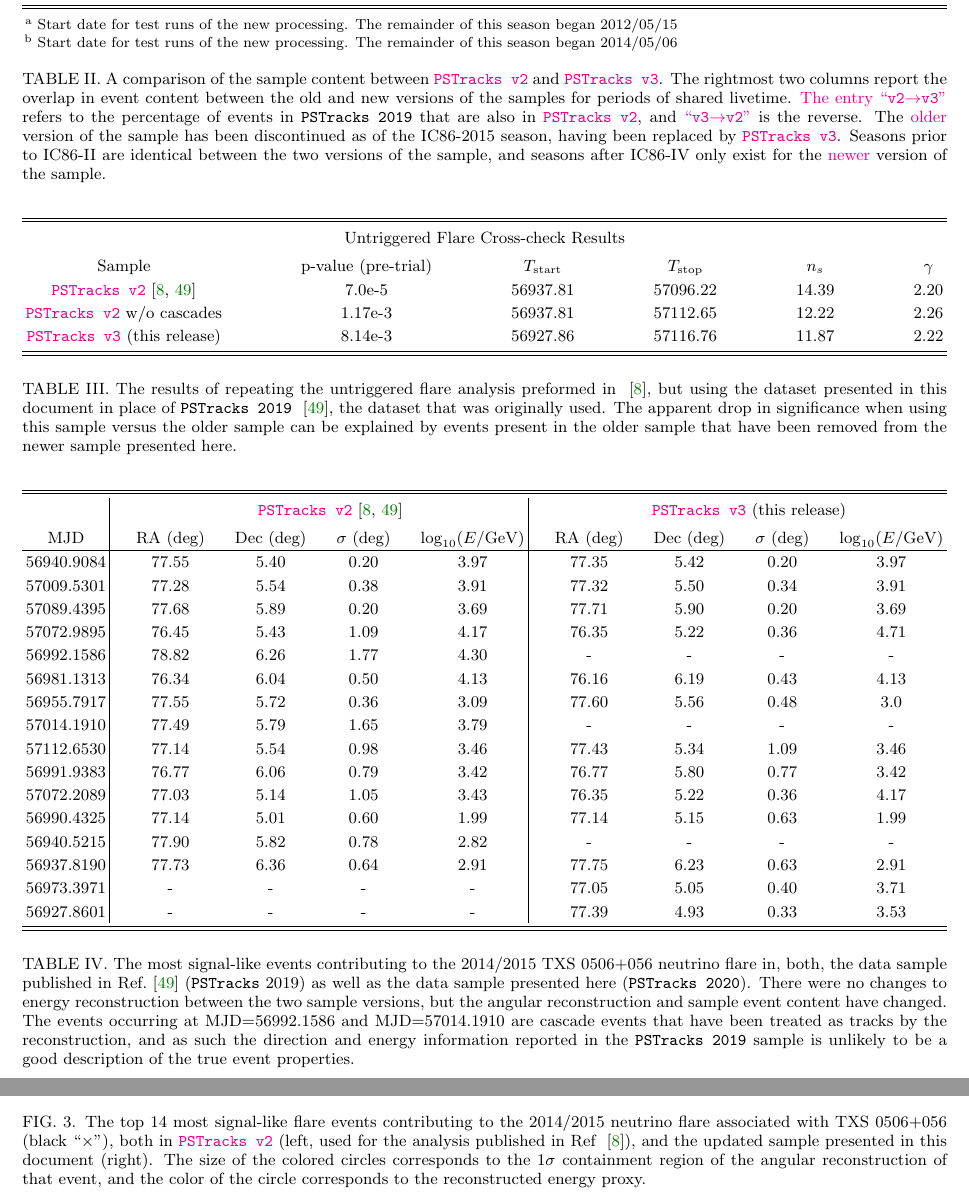
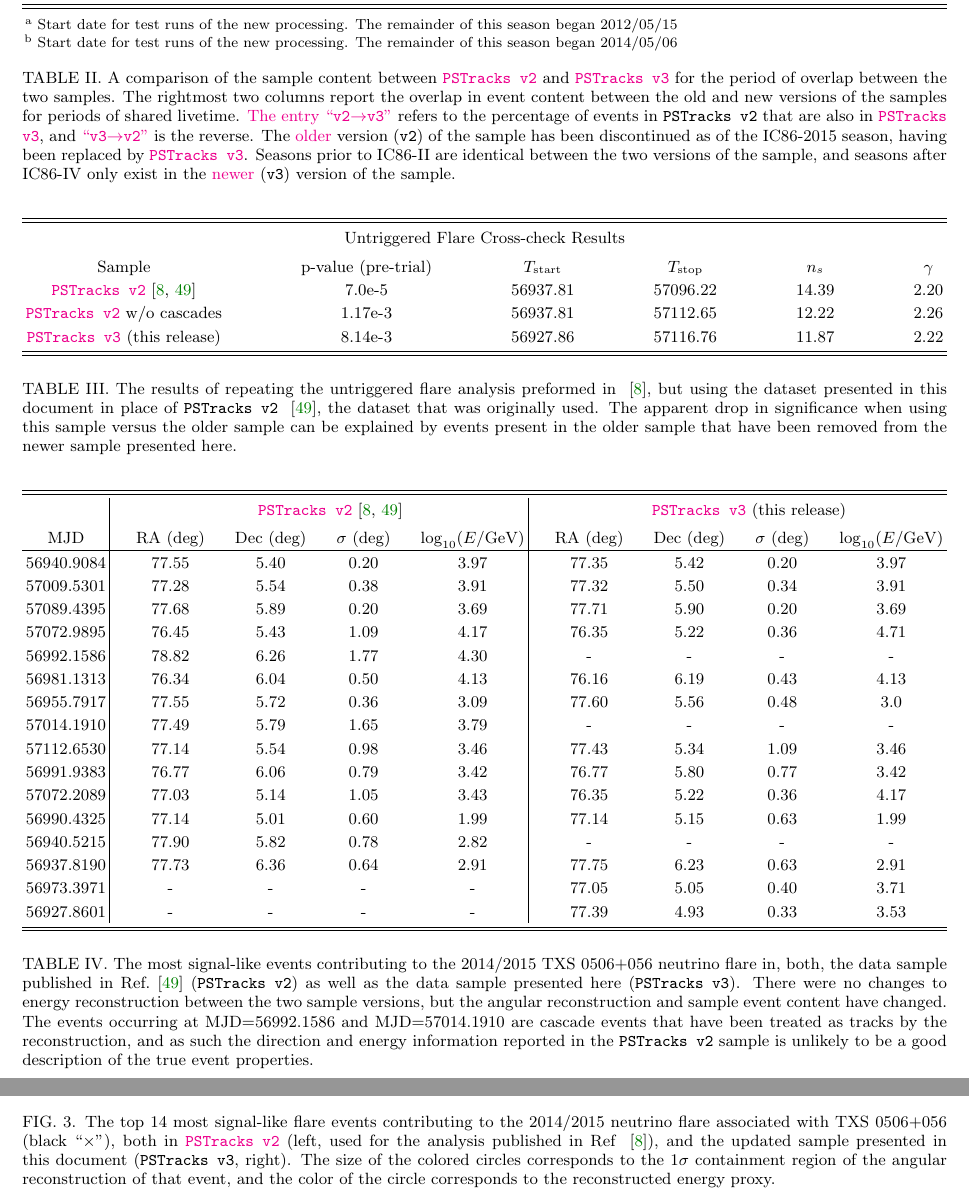
Before and after one commit to mahlers77/PSTracks10yr, a LaTeX paper (PSTracksRelease/main.tex): two parts of pages 5 and 6 of 7, joined at a grey line, cut so that both start at the same text. Compiled offline with pdfLaTeX.

Commit message:
Updates from Overleaf

```diff
--- a/PSTracksRelease/main.tex
+++ b/PSTracksRelease/main.tex
@@ -180,7 +178,7 @@ The lower significance of the 2014/2015 neutrino flare in the most recent versio
 %  \label{fig:test2}
 %\end{minipage}
  \includegraphics[width=.45\linewidth]{./TXSCheckPlots/PSTracksv2evtplot.pdf}\hspace{0.2in}\includegraphics[width=.45\linewidth]{./TXSCheckPlots/PSTracksv3evtplot.pdf}
-\caption[]{The top 14 most signal-like flare events contributing to the 2014/2015 neutrino flare associated with TXS 0506+056 (black ``$\times$''), both in \MA{\tt PSTracks v2} (left, used for the analysis published in Ref ~\cite{IceCube:2018cha}), and the updated sample presented in this document (right). The size of the colored circles corresponds to the $1\sigma$ containment region of the angular reconstruction of that event, and the color of the circle corresponds to the reconstructed energy proxy.}\label{fig:TXSEvtsCompare}
+\caption[]{The top 14 most signal-like flare events contributing to the 2014/2015 neutrino flare associated with TXS 0506+056 (black ``$\times$''), both in \MA{\tt PSTracks v2} (left, used for the analysis published in Ref ~\cite{IceCube:2018cha}), and the updated sample presented in this document ({\tt PSTracks v3}, right). The size of the colored circles corresponds to the $1\sigma$ containment region of the angular reconstruction of that event, and the color of the circle corresponds to the reconstructed energy proxy.}\label{fig:TXSEvtsCompare}
 \end{figure*}
 
 \begin{table*}[p]
@@ -204,7 +202,7 @@ IC86-IV & 2014/04/10\footnotemark & 2015/05/18 & 370.7d & 118456 & 127045 & 87.9
 \footnotetext[2]{Start date for test runs of the new processing. The remainder of this season began 2014/05/06}
 %\footnotetext[3]{Start date for test runs of the new processing. The remainder of this season began 2015/05/18}
 \end{ruledtabular}
-\caption[]{A comparison of the sample content between \MA{\tt PSTracks v2} and \MA{\tt PSTracks v3}. The rightmost two columns report the overlap in event content between the old and new versions of the samples for periods of shared livetime. \MA{The entry ``{\tt v2}$\rightarrow${\tt v3}''} refers to the percentage of events in {\tt PSTracks 2019} that are also in \MA{\tt PSTracks v2}, and \MA{``{\tt v3}$\rightarrow${\tt v2}''} is the reverse. The \MA{older} version of the sample has been discontinued as of the IC86-2015 season, having been replaced by \MA{\tt PSTracks v3}. Seasons prior to IC86-II are identical between the two versions of the sample, and seasons after IC86-IV only exist for the \MA{newer} version of the sample.}\label{tab:v2v3evtcontent}
+\caption[]{A comparison of the sample content between \MA{\tt PSTracks v2} and \MA{\tt PSTracks v3} for the period of overlap between the two samples. The rightmost two columns report the overlap in event content between the old and new versions of the samples for periods of shared livetime. \MA{The entry ``{\tt v2}$\rightarrow${\tt v3}''} refers to the percentage of events in {\tt PSTracks v2} that are also in \MA{\tt PSTracks v3}, and \MA{``{\tt v3}$\rightarrow${\tt v2}''} is the reverse. The \MA{older} version ({\tt v2}) of the sample has been discontinued as of the IC86-2015 season, having been replaced by \MA{\tt PSTracks v3}. Seasons prior to IC86-II are identical between the two versions of the sample, and seasons after IC86-IV only exist in the \MA{newer} ({\tt v3}) version of the sample.}\label{tab:v2v3evtcontent}
 \end{table*}
 
 \begin{table*}[p]
@@ -218,7 +216,7 @@ Sample & p-value (pre-trial) & $T_\text{start}$ & $T_\text{stop}$ & $n_s$ & $\ga
 \MA{\tt PSTracks v3} (this release) & 8.14e-3 & 56927.86 & 57116.76 & 11.87 & 2.22\\
 \end{tabular}
 \end{ruledtabular}
-\caption[]{The results of repeating the untriggered flare analysis preformed in ~\cite{IceCube:2018cha}, but using the dataset presented in this document in place of {\tt PSTracks 2019} ~\cite{IceCube:2019}, the dataset that was originally used. The apparent drop in significance when using this sample versus the older sample can be explained by events present in the older sample that have been removed from the newer sample presented here.}\label{tab:TXSCrossChecks}
+\caption[]{The results of repeating the untriggered flare analysis preformed in ~\cite{IceCube:2018cha}, but using the dataset presented in this document in place of {\tt PSTracks v2} ~\cite{IceCube:2019}, the dataset that was originally used. The apparent drop in significance when using this sample versus the older sample can be explained by events present in the older sample that have been removed from the newer sample presented here.}\label{tab:TXSCrossChecks}
 \end{table*}
 
 \begin{table*}[p]
@@ -248,7 +246,7 @@ MJD & RA (deg) & Dec (deg) & $\sigma$ (deg) & $\log_{10}(E/{\rm GeV})$ & RA (deg
 56927.8601 & - & - & - & - & 77.39 & 4.93 & 0.33 & 3.53 \\
 \end{tabular}
 \end{ruledtabular}
-\caption[]{The most signal-like events contributing to the 2014/2015 TXS 0506+056 neutrino flare in, both, the data sample published in Ref.~\cite{IceCube:2019} ({\tt PSTracks} 2019) as well as the data sample presented here ({\tt PSTracks 2020}). There were no changes to energy reconstruction between the two sample versions, but the angular reconstruction and sample event content have changed. The events occurring at MJD=56992.1586 and MJD=57014.1910 are cascade events that have been treated as tracks by the reconstruction, and as such the direction and energy information reported in the {\tt PSTracks 2019} sample is unlikely to be a good description of the true event properties.}\label{tab:TXSFlareEvtsTable}
+\caption[]{The most signal-like events contributing to the 2014/2015 TXS 0506+056 neutrino flare in, both, the data sample published in Ref.~\cite{IceCube:2019} ({\tt PSTracks v2}) as well as the data sample presented here ({\tt PSTracks v3}). There were no changes to energy reconstruction between the two sample versions, but the angular reconstruction and sample event content have changed. The events occurring at MJD=56992.1586 and MJD=57014.1910 are cascade events that have been treated as tracks by the reconstruction, and as such the direction and energy information reported in the {\tt PSTracks v2} sample is unlikely to be a good description of the true event properties.}\label{tab:TXSFlareEvtsTable}
 \end{table*}
 
 \begin{acknowledgements}
```
Also changed, not shown: PSTracksRelease/main.tex (8 more changed lines).
